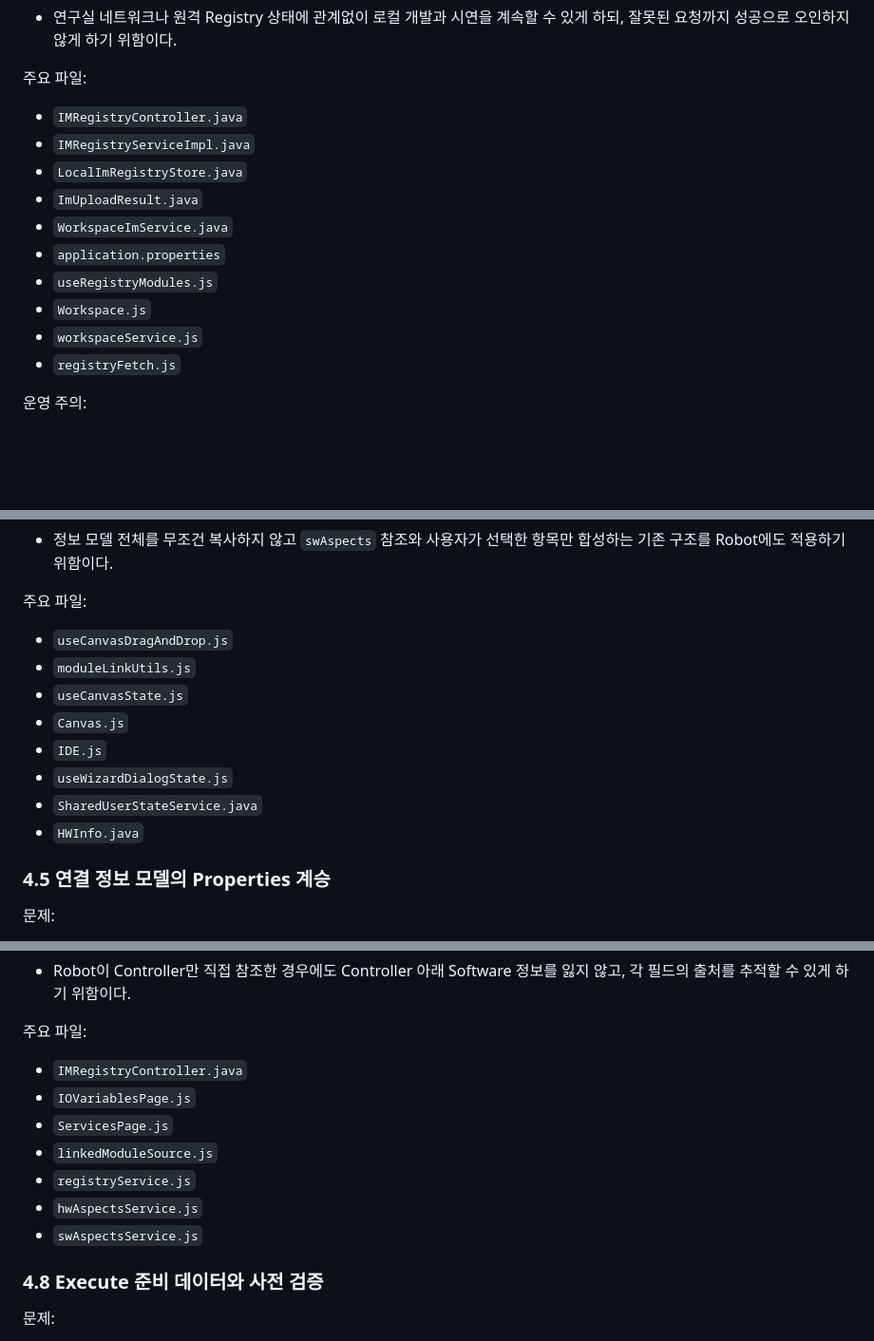
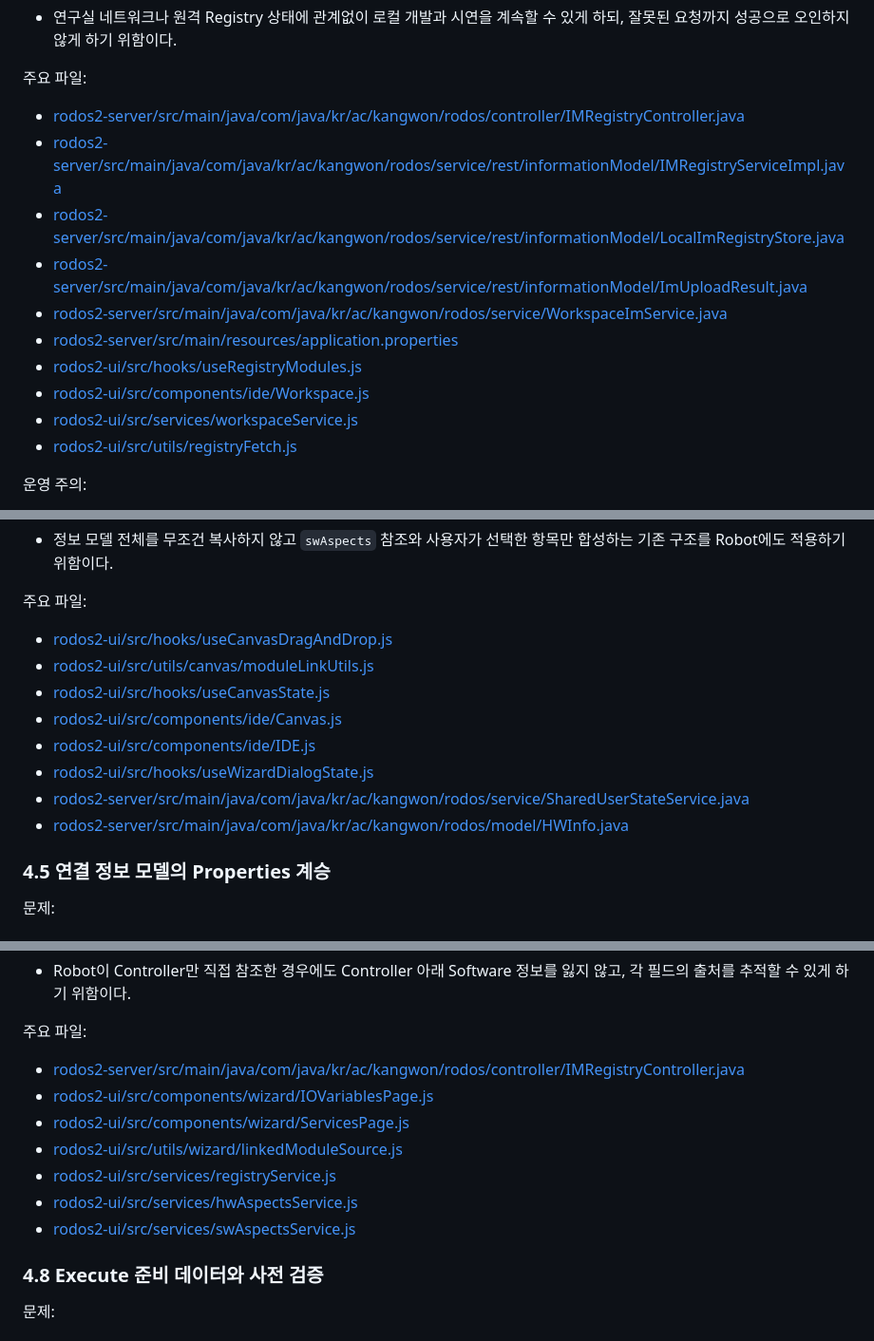
Before and after one commit to subinlee94/rodos_main_revise, a Markdown page: HANDOVER.md, 3 parts joined by grey strips. Shown at 95% size. Rendered like a GitHub page; blank space fills up the shorter version.

Commit message:
docs: link handover sections to source files

```diff
--- a/HANDOVER.md
+++ b/HANDOVER.md
@@ -125,16 +125,16 @@
 
 주요 파일:
 
-- `IMRegistryController.java`
-- `IMRegistryServiceImpl.java`
-- `LocalImRegistryStore.java`
-- `ImUploadResult.java`
-- `WorkspaceImService.java`
-- `application.properties`
-- `useRegistryModules.js`
-- `Workspace.js`
-- `workspaceService.js`
-- `registryFetch.js`
+- [rodos2-server/src/main/java/com/java/kr/ac/kangwon/rodos/controller/IMRegistryController.java](rodos2-server/src/main/java/com/java/kr/ac/kangwon/rodos/controller/IMRegistryController.java)
+- [rodos2-server/src/main/java/com/java/kr/ac/kangwon/rodos/service/rest/informationModel/IMRegistryServiceImpl.java](rodos2-server/src/main/java/com/java/kr/ac/kangwon/rodos/service/rest/informationModel/IMRegistryServiceImpl.java)
+- [rodos2-server/src/main/java/com/java/kr/ac/kangwon/rodos/service/rest/informationModel/LocalImRegistryStore.java](rodos2-server/src/main/java/com/java/kr/ac/kangwon/rodos/service/rest/informationModel/LocalImRegistryStore.java)
+- [rodos2-server/src/main/java/com/java/kr/ac/kangwon/rodos/service/rest/informationModel/ImUploadResult.java](rodos2-server/src/main/java/com/java/kr/ac/kangwon/rodos/service/rest/informationModel/ImUploadResult.java)
+- [rodos2-server/src/main/java/com/java/kr/ac/kangwon/rodos/service/WorkspaceImService.java](rodos2-server/src/main/java/com/java/kr/ac/kangwon/rodos/service/WorkspaceImService.java)
+- [rodos2-server/src/main/resources/application.properties](rodos2-server/src/main/resources/application.properties)
+- [rodos2-ui/src/hooks/useRegistryModules.js](rodos2-ui/src/hooks/useRegistryModules.js)
+- [rodos2-ui/src/components/ide/Workspace.js](rodos2-ui/src/components/ide/Workspace.js)
+- [rodos2-ui/src/services/workspaceService.js](rodos2-ui/src/services/workspaceService.js)
+- [rodos2-ui/src/utils/registryFetch.js](rodos2-ui/src/utils/registryFetch.js)
 
 운영 주의:
 
@@ -165,14 +165,14 @@
 
 주요 파일:
 
-- `useCanvasDragAndDrop.js`
-- `moduleLinkUtils.js`
-- `useCanvasState.js`
-- `Canvas.js`
-- `IDE.js`
-- `useWizardDialogState.js`
-- `SharedUserStateService.java`
-- `HWInfo.java`
+- [rodos2-ui/src/hooks/useCanvasDragAndDrop.js](rodos2-ui/src/hooks/useCanvasDragAndDrop.js)
+- [rodos2-ui/src/utils/canvas/moduleLinkUtils.js](rodos2-ui/src/utils/canvas/moduleLinkUtils.js)
+- [rodos2-ui/src/hooks/useCanvasState.js](rodos2-ui/src/hooks/useCanvasState.js)
+- [rodos2-ui/src/components/ide/Canvas.js](rodos2-ui/src/components/ide/Canvas.js)
+- [rodos2-ui/src/components/ide/IDE.js](rodos2-ui/src/components/ide/IDE.js)
+- [rodos2-ui/src/hooks/useWizardDialogState.js](rodos2-ui/src/hooks/useWizardDialogState.js)
+- [rodos2-server/src/main/java/com/java/kr/ac/kangwon/rodos/service/SharedUserStateService.java](rodos2-server/src/main/java/com/java/kr/ac/kangwon/rodos/service/SharedUserStateService.java)
+- [rodos2-server/src/main/java/com/java/kr/ac/kangwon/rodos/model/HWInfo.java](rodos2-server/src/main/java/com/java/kr/ac/kangwon/rodos/model/HWInfo.java)
 
 ### 4.5 연결 정보 모델의 Properties 계승
 
@@ -246,13 +246,13 @@
 
 주요 파일:
 
-- `IMRegistryController.java`
-- `IOVariablesPage.js`
-- `ServicesPage.js`
-- `linkedModuleSource.js`
-- `registryService.js`
-- `hwAspectsService.js`
-- `swAspectsService.js`
+- [rodos2-server/src/main/java/com/java/kr/ac/kangwon/rodos/controller/IMRegistryController.java](rodos2-server/src/main/java/com/java/kr/ac/kangwon/rodos/controller/IMRegistryController.java)
+- [rodos2-ui/src/components/wizard/IOVariablesPage.js](rodos2-ui/src/components/wizard/IOVariablesPage.js)
+- [rodos2-ui/src/components/wizard/ServicesPage.js](rodos2-ui/src/components/wizard/ServicesPage.js)
+- [rodos2-ui/src/utils/wizard/linkedModuleSource.js](rodos2-ui/src/utils/wizard/linkedModuleSource.js)
+- [rodos2-ui/src/services/registryService.js](rodos2-ui/src/services/registryService.js)
+- [rodos2-ui/src/services/hwAspectsService.js](rodos2-ui/src/services/hwAspectsService.js)
+- [rodos2-ui/src/services/swAspectsService.js](rodos2-ui/src/services/swAspectsService.js)
 
 ### 4.8 Execute 준비 데이터와 사전 검증
 
```
Also changed, not shown: other parts of HANDOVER.md (+24 -24 lines).
